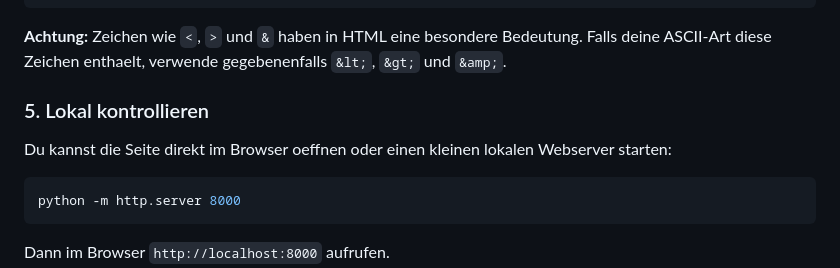
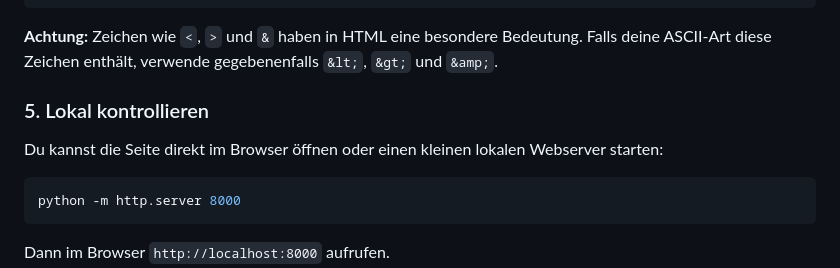
Before and after one commit to ZDDduesseldorf/ascii-gallery-students-2026, a Markdown page: README.md, the part around one of its changes. Drawn GitHub-style.

````diff
--- a/README.md
+++ b/README.md
@@ -72,11 +72,11 @@ Fuege direkt **oberhalb** des passenden Kommentars einen neuen Block ein:
 </article>
 ```
 
-**Achtung:** Zeichen wie `<`, `>` und `&` haben in HTML eine besondere Bedeutung. Falls deine ASCII-Art diese Zeichen enthaelt, verwende gegebenenfalls `&lt;`, `&gt;` und `&amp;`.
+**Achtung:** Zeichen wie `<`, `>` und `&` haben in HTML eine besondere Bedeutung. Falls deine ASCII-Art diese Zeichen enthält, verwende gegebenenfalls `&lt;`, `&gt;` und `&amp;`.
 
 ### 5. Lokal kontrollieren
 
-Du kannst die Seite direkt im Browser oeffnen oder einen kleinen lokalen Webserver starten:
+Du kannst die Seite direkt im Browser öffnen oder einen kleinen lokalen Webserver starten:
 
 ```bash
 python -m http.server 8000
````
Also changed, not shown: other parts of README.md (+11 -11 lines).
